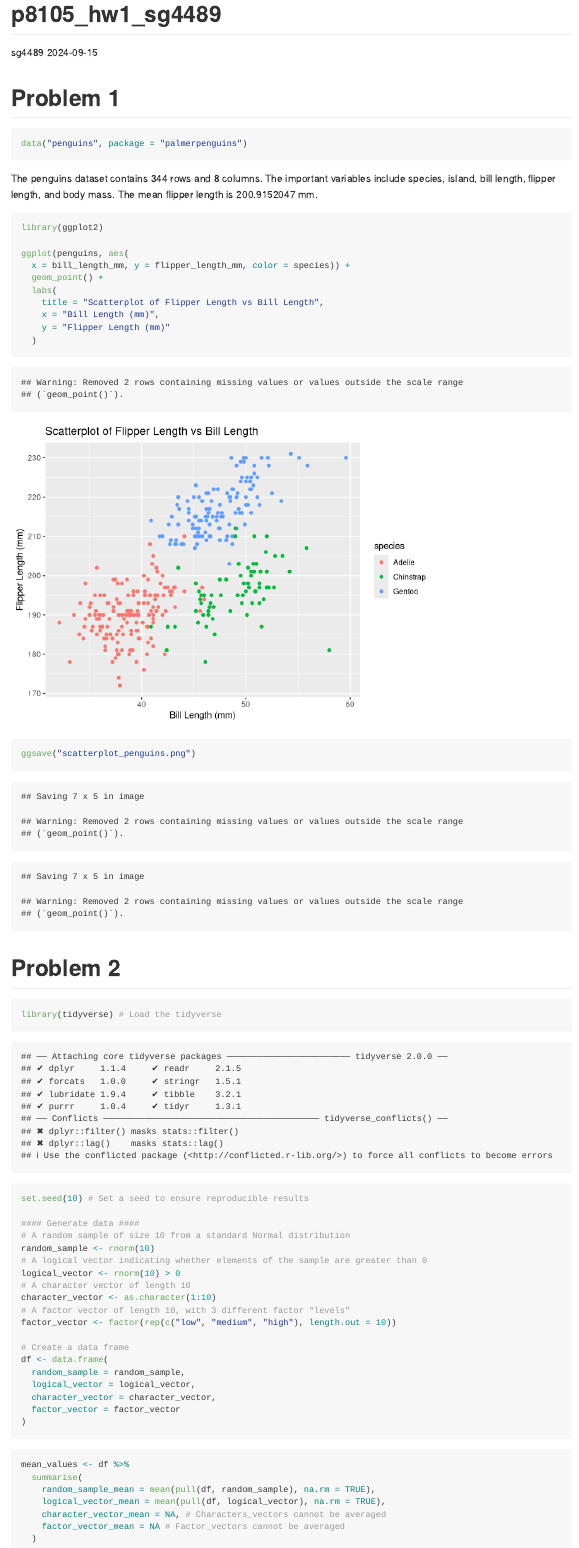
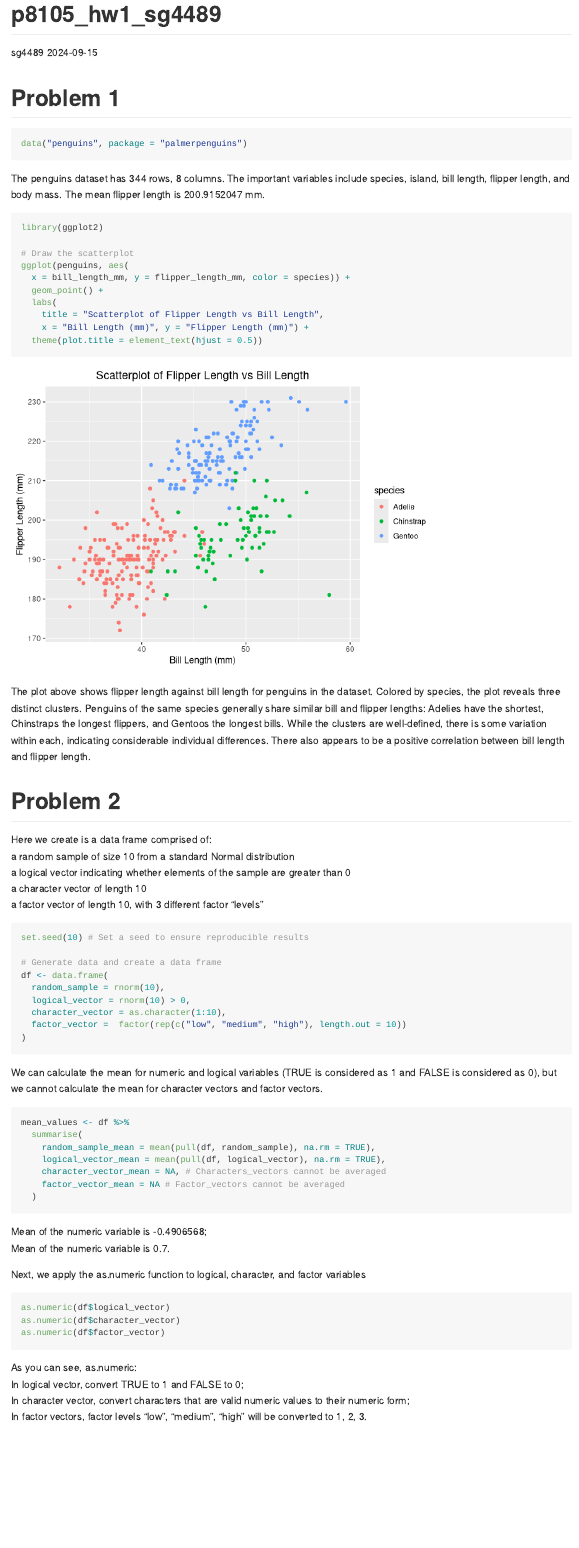
Before and after one commit to sg4489/p8105_hw1_sg4489, an R Markdown document (p8105_hw1_sg4489.Rmd): the page in a window 1100 px wide, from its top. Rendered offline with R 4.5, knitr and Pandoc, with nearby package versions.

Commit message:
Version 1.1

````diff
--- a/p8105_hw1_sg4489.Rmd
+++ b/p8105_hw1_sg4489.Rmd
@@ -15,53 +15,53 @@ knitr::opts_chunk$set(echo = TRUE)
 data("penguins", package = "palmerpenguins")
 ```
 
-The penguins dataset contains `r nrow(penguins)` rows and `r ncol(penguins)` columns. The important variables include species, island, bill length, flipper length, and body mass. The mean flipper length is `r mean(penguins$flipper_length_mm, na.rm = TRUE)` mm.
+The penguins dataset has `r nrow(penguins)` rows, `r ncol(penguins)` columns. The important variables include species, island, bill length, flipper length, and body mass. The mean flipper length is `r mean(penguins$flipper_length_mm, na.rm = TRUE)` mm.
 
-```{r scatterplot}
+```{r scatterplot, warning=FALSE}
 library(ggplot2)
 
+# Draw the scatterplot
 ggplot(penguins, aes(
   x = bill_length_mm, y = flipper_length_mm, color = species)) +
   geom_point() +
   labs(
     title = "Scatterplot of Flipper Length vs Bill Length",
-    x = "Bill Length (mm)",
-    y = "Flipper Length (mm)"
-  )
-
-ggsave("scatterplot_penguins.png")
+    x = "Bill Length (mm)", y = "Flipper Length (mm)") +
+  theme(plot.title = element_text(hjust = 0.5))
 ```
 
-```{r save_scatterplot, echo=FALSE}
+The plot above shows flipper length against bill length for penguins in the dataset. Colored by species, the plot reveals three distinct clusters. Penguins of the same species generally share similar bill and flipper lengths: Adelies have the shortest, Chinstraps the longest flippers, and Gentoos the longest bills. While the clusters are well-defined, there is some variation within each, indicating considerable individual differences. There also appears to be a positive correlation between bill length and flipper length.
+
+```{r save_scatterplot, echo=FALSE, warning=FALSE, message=FALSE}
+# Save the scatterplot
 ggsave("scatterplot_penguins.png")
 ```
 
 # Problem 2
 
+```{r load_tidyverse, echo=FALSE, message=FALSE}
+library(tidyverse) # Load the tidyverse
+```
+
+Here we create is a data frame comprised of:
+a random sample of size 10 from a standard Normal distribution
+a logical vector indicating whether elements of the sample are greater than 0
+a character vector of length 10
+a factor vector of length 10, with 3 different factor “levels”
+
 ```{r create_dataframe}
-
-library(tidyverse) # Load the tidyverse
-
 set.seed(10) # Set a seed to ensure reproducible results
 
-#### Generate data ####
-# A random sample of size 10 from a standard Normal distribution
-random_sample <- rnorm(10)
-# A logical vector indicating whether elements of the sample are greater than 0
-logical_vector <- rnorm(10) > 0
-# A character vector of length 10
-character_vector <- as.character(1:10)
-# A factor vector of length 10, with 3 different factor “levels”
-factor_vector <- factor(rep(c("low", "medium", "high"), length.out = 10))
-
-# Create a data frame
+# Generate data and create a data frame
 df <- data.frame(
-  random_sample = random_sample,
-  logical_vector = logical_vector,
-  character_vector = character_vector,
-  factor_vector = factor_vector
+  random_sample = rnorm(10),
+  logical_vector = rnorm(10) > 0,
+  character_vector = as.character(1:10),
+  factor_vector =  factor(rep(c("low", "medium", "high"), length.out = 10))
 )
 ```
+
+We can calculate the mean for numeric and logical variables (TRUE is considered as 1 and FALSE is considered as 0), but we cannot calculate the mean for character vectors and factor vectors.
 
 ```{r take_mean_values}
 mean_values <- df %>%
@@ -73,6 +73,10 @@ mean_values <- df %>%
   )
 ```
 
-```{r convert_variables_type , include=FALSE}
-# TRUE converts to 1 and FALSE converts to 0
+Mean of the numeric variable is `r mean_values$random_sample_mean`;
+Mean of the numeric variable is `r mean_values$logical_vector_mean`.
+
+Next, we apply the as.numeric function to logical, character, and factor variables
+
+```{r convert_variables_type, results='hide'}
 as.numeric(df$logical_vector)
@@ -82,2 +84,7 @@ as.numeric(df$character_vector)
 as.numeric(df$factor_vector)
 ```
+
+As you can see, as.numeric:
+In logical vector, convert TRUE to 1 and FALSE to 0;
+In character vector, convert characters that are valid numeric values to their numeric form;
+In factor vectors, factor levels "low", "medium", "high" will be converted to 1, 2, 3.
````
Also changed, not shown: p8105_hw1_sg4489.md (added), p8105_hw1_sg4489_files/figure-gfm/scatterplot-1.png (added), scatterplot_penguins.png (added), p8105_hw1_sg4489.Rmd (2 more changed lines), 2 other files.
